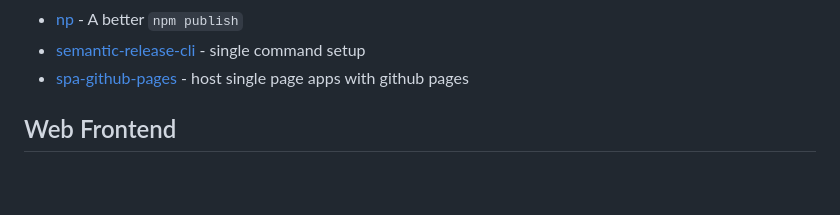
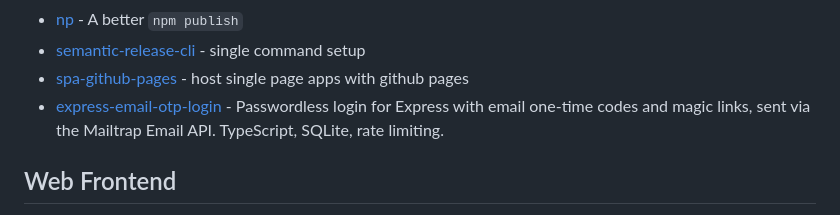
Before and after one commit to ellerbrock/awesome-boilerplates, a Markdown page: readme.md, the part around the change. Drawn GitHub-style; blank space fills up the shorter version.

Commit message:
Add Express email OTP login

```diff
--- a/readme.md
+++ b/readme.md
@@ -23,6 +23,7 @@ You can find this test here: [travis-deadlink-scanner](https://github.com/ellerb
 - [np](https://github.com/sindresorhus/np) - A better `npm publish`
 - [semantic-release-cli](https://github.com/semantic-release/cli) - single command setup
 - [spa-github-pages](https://github.com/rafrex/spa-github-pages) - host single page apps with github pages
+- [express-email-otp-login](https://github.com/manishgupta412/express-email-otp-login) - Passwordless login for Express with email one-time codes and magic links, sent via the Mailtrap Email API. TypeScript, SQLite, rate limiting.
 
 ## Web Frontend
 
```
